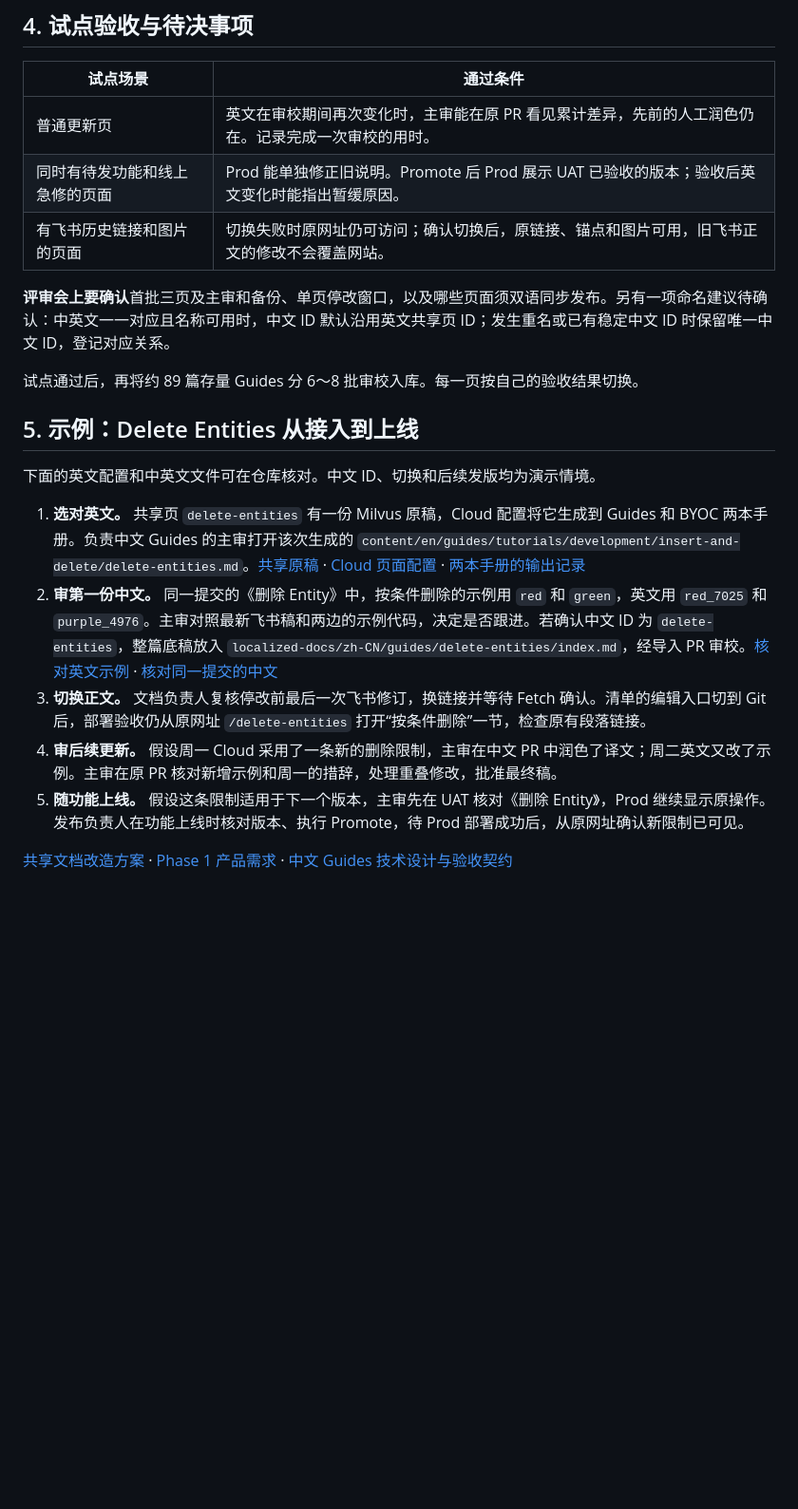
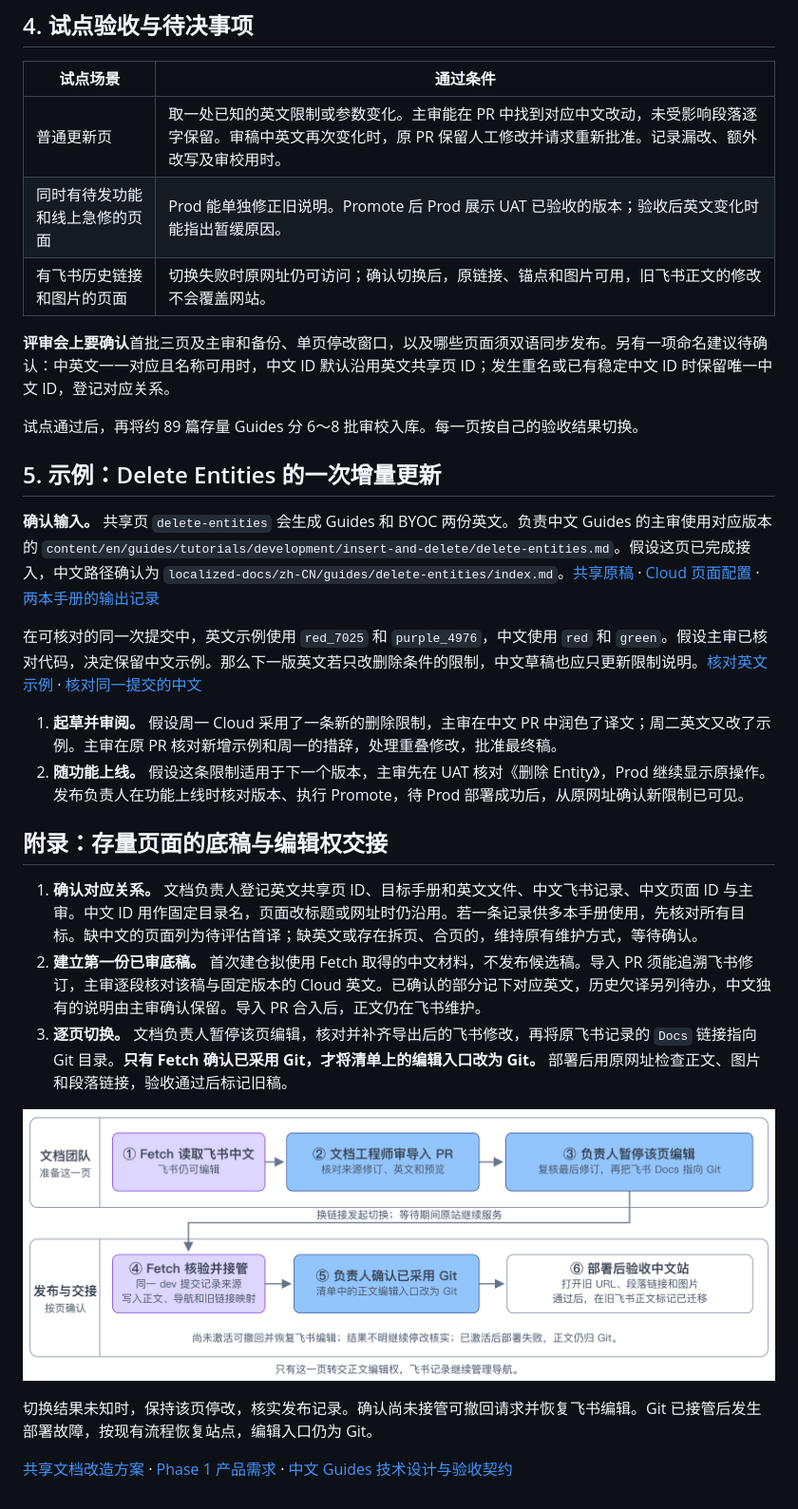
Before and after one commit to liyun95/milvus-zilliz-docs-design, a Markdown page: docs/prd-zh-cn-guides.md, the part around one of its changes. Shown at 95% size. GitHub-like rendering; blank space fills up the shorter version.

```diff
--- a/docs/prd-zh-cn-guides.md
+++ b/docs/prd-zh-cn-guides.md
@@ -69,7 +59,7 @@
 
 | 试点场景 | 通过条件 |
 |---|---|
-| 普通更新页 | 英文在审校期间再次变化时，主审能在原 PR 看见累计差异，先前的人工润色仍在。记录完成一次审校的用时。 |
+| 普通更新页 | 取一处已知的英文限制或参数变化。主审能在 PR 中找到对应中文改动，未受影响段落逐字保留。审稿中英文再次变化时，原 PR 保留人工修改并请求重新批准。记录漏改、额外改写及审校用时。 |
 | 同时有待发功能和线上急修的页面 | Prod 能单独修正旧说明。Promote 后 Prod 展示 UAT 已验收的版本；验收后英文变化时能指出暂缓原因。 |
 | 有飞书历史链接和图片的页面 | 切换失败时原网址仍可访问；确认切换后，原链接、锚点和图片可用，旧飞书正文的修改不会覆盖网站。 |
 
@@ -77,14 +67,23 @@
 
 试点通过后，再将约 89 篇存量 Guides 分 6～8 批审校入库。每一页按自己的验收结果切换。
 
-## 5. 示例：Delete Entities 从接入到上线
+## 5. 示例：Delete Entities 的一次增量更新
 
-下面的英文配置和中英文文件可在仓库核对。中文 ID、切换和后续发版均为演示情境。
+**确认输入。** 共享页 `delete-entities` 会生成 Guides 和 BYOC 两份英文。负责中文 Guides 的主审使用对应版本的 `content/en/guides/tutorials/development/insert-and-delete/delete-entities.md`。假设这页已完成接入，中文路径确认为 `localized-docs/zh-CN/guides/delete-entities/index.md`。[共享原稿](https://github.com/milvus-io/milvus-docs/blob/3e6b7499cbfcb6b5a365fb1f084a74836f625fc2/site/en/userGuide/insert-and-delete/delete-entities.md) · [Cloud 页面配置](https://github.com/zilliztech/zdoc/blob/7ee39054f37047b586ad789d876b2047c6f2c465/shared-docs/guides/pages/delete-entities/page.yaml) · [两本手册的输出记录](https://github.com/zilliztech/zdoc/blob/5a62906a45a4e3250c619a5efcfa4de3f83a8eb6/generated/en/manifests/shared-pages/guides/delete-entities.json)
 
-1. **选对英文。** 共享页 `delete-entities` 有一份 Milvus 原稿，Cloud 配置将它生成到 Guides 和 BYOC 两本手册。负责中文 Guides 的主审打开该次生成的 `content/en/guides/tutorials/development/insert-and-delete/delete-entities.md`。[共享原稿](https://github.com/milvus-io/milvus-docs/blob/3e6b7499cbfcb6b5a365fb1f084a74836f625fc2/site/en/userGuide/insert-and-delete/delete-entities.md) · [Cloud 页面配置](https://github.com/zilliztech/zdoc/blob/7ee39054f37047b586ad789d876b2047c6f2c465/shared-docs/guides/pages/delete-entities/page.yaml) · [两本手册的输出记录](https://github.com/zilliztech/zdoc/blob/5a62906a45a4e3250c619a5efcfa4de3f83a8eb6/generated/en/manifests/shared-pages/guides/delete-entities.json)
-2. **审第一份中文。** 同一提交的《删除 Entity》中，按条件删除的示例用 `red` 和 `green`，英文用 `red_7025` 和 `purple_4976`。主审对照最新飞书稿和两边的示例代码，决定是否跟进。若确认中文 ID 为 `delete-entities`，整篇底稿放入 `localized-docs/zh-CN/guides/delete-entities/index.md`，经导入 PR 审校。[核对英文示例](https://github.com/zilliztech/zdoc/blob/5a62906a45a4e3250c619a5efcfa4de3f83a8eb6/content/en/guides/tutorials/development/insert-and-delete/delete-entities.md) · [核对同一提交的中文](https://github.com/zilliztech/zdoc/blob/5a62906a45a4e3250c619a5efcfa4de3f83a8eb6/content/zh-CN/guides/tutorials/development/insert-and-delete/delete-entities.md)
-3. **切换正文。** 文档负责人复核停改前最后一次飞书修订，换链接并等待 Fetch 确认。清单的编辑入口切到 Git 后，部署验收仍从原网址 `/delete-entities` 打开“按条件删除”一节，检查原有段落链接。
-4. **审后续更新。** 假设周一 Cloud 采用了一条新的删除限制，主审在中文 PR 中润色了译文；周二英文又改了示例。主审在原 PR 核对新增示例和周一的措辞，处理重叠修改，批准最终稿。
-5. **随功能上线。** 假设这条限制适用于下一个版本，主审先在 UAT 核对《删除 Entity》，Prod 继续显示原操作。发布负责人在功能上线时核对版本、执行 Promote，待 Prod 部署成功后，从原网址确认新限制已可见。
+在可核对的同一次提交中，英文示例使用 `red_7025` 和 `purple_4976`，中文使用 `red` 和 `green`。假设主审已核对代码，决定保留中文示例。那么下一版英文若只改删除条件的限制，中文草稿也应只更新限制说明。[核对英文示例](https://github.com/zilliztech/zdoc/blob/5a62906a45a4e3250c619a5efcfa4de3f83a8eb6/content/en/guides/tutorials/development/insert-and-delete/delete-entities.md) · [核对同一提交的中文](https://github.com/zilliztech/zdoc/blob/5a62906a45a4e3250c619a5efcfa4de3f83a8eb6/content/zh-CN/guides/tutorials/development/insert-and-delete/delete-entities.md)
+
+1. **起草并审阅。** 假设周一 Cloud 采用了一条新的删除限制，主审在中文 PR 中润色了译文；周二英文又改了示例。主审在原 PR 核对新增示例和周一的措辞，处理重叠修改，批准最终稿。
+2. **随功能上线。** 假设这条限制适用于下一个版本，主审先在 UAT 核对《删除 Entity》，Prod 继续显示原操作。发布负责人在功能上线时核对版本、执行 Promote，待 Prod 部署成功后，从原网址确认新限制已可见。
+
+## 附录：存量页面的底稿与编辑权交接
+
+1. **确认对应关系。** 文档负责人登记英文共享页 ID、目标手册和英文文件、中文飞书记录、中文页面 ID 与主审。中文 ID 用作固定目录名，页面改标题或网址时仍沿用。若一条记录供多本手册使用，先核对所有目标。缺中文的页面列为待评估首译；缺英文或存在拆页、合页的，维持原有维护方式，等待确认。
+2. **建立第一份已审底稿。** 首次建仓拟使用 Fetch 取得的中文材料，不发布候选稿。导入 PR 须能追溯飞书修订，主审逐段核对该稿与固定版本的 Cloud 英文。已确认的部分记下对应英文，历史欠译另列待办，中文独有的说明由主审确认保留。导入 PR 合入后，正文仍在飞书维护。
+3. **逐页切换。** 文档负责人暂停该页编辑，核对并补齐导出后的飞书修改，再将原飞书记录的 `Docs` 链接指向 Git 目录。**只有 Fetch 确认已采用 Git，才将清单上的编辑入口改为 Git。** 部署后用原网址检查正文、图片和段落链接，验收通过后标记旧稿。
+
+![逐页交接。导入候选稿时仍在飞书编辑；短暂停改并换链接后等待 Fetch 确认，然后更新编辑入口，验收原网址。](./assets/zh-page-cutover.png)
+
+切换结果未知时，保持该页停改，核实发布记录。确认尚未接管可撤回请求并恢复飞书编辑。Git 已接管后发生部署故障，按现有流程恢复站点，编辑入口仍为 Git。
 
 [共享文档改造方案](./proposal.md) · [Phase 1 产品需求](./prd.md) · [中文 Guides 技术设计与验收契约](./design/11-zh-cn-translation-pipeline.md)
```
Also changed, not shown: other parts of docs/prd-zh-cn-guides.md (+7 -17 lines), docs/assets/zh-guides-source-map.png, 1 other file.
